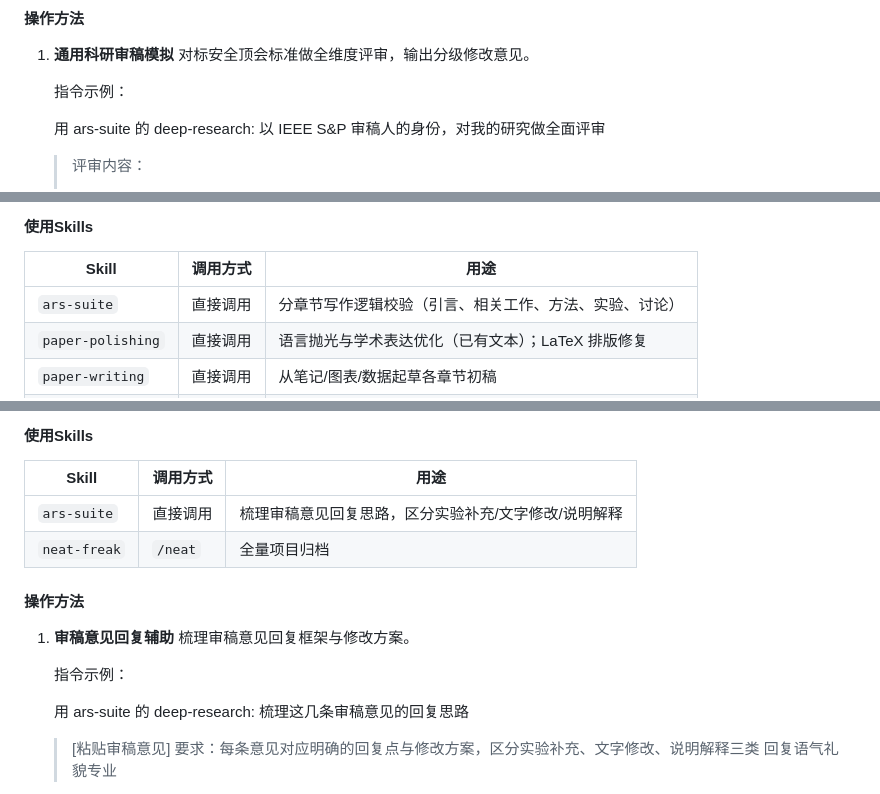
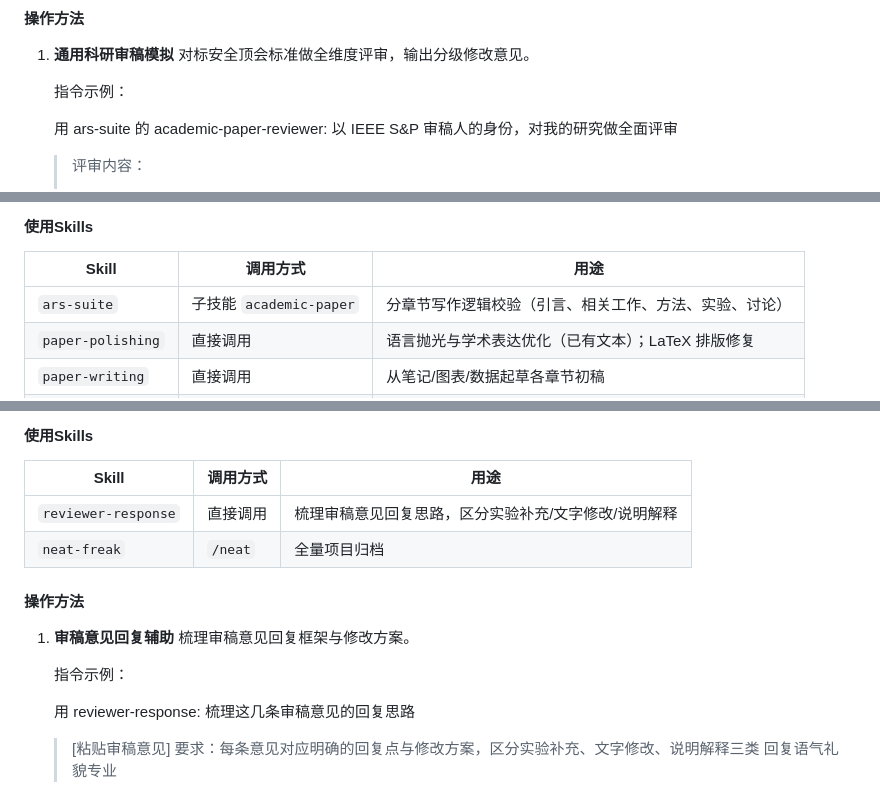
Before and after one commit to pamisu/research-workflow-skills, a Markdown page: docs/网络安全科研AI工作流完整指导书.md, 3 parts joined by grey strips. GitHub-like rendering.

```diff
--- a/docs/网络安全科研AI工作流完整指导书.md
+++ b/docs/网络安全科研AI工作流完整指导书.md
@@ -402,7 +429,7 @@
 
    指令示例：
 
-   用 ars-suite 的 deep-research: 以 IEEE S&P 审稿人的身份，对我的研究做全面评审
+    用 ars-suite 的 academic-paper-reviewer: 以 IEEE S&P 审稿人的身份，对我的研究做全面评审
    > 评审内容：
    > 1. 研究问题的重要性与创新性
    > 2. 实验设计的严谨性：数据集合理性、基线对比公平性、评价指标全面性
@@ -442,7 +469,7 @@
 
 | Skill | 调用方式 | 用途 |
 |-------|----------|------|
-| `ars-suite` | 直接调用 | 分章节写作逻辑校验（引言、相关工作、方法、实验、讨论） |
+| `ars-suite` | 子技能 `academic-paper` | 分章节写作逻辑校验（引言、相关工作、方法、实验、讨论） |
 | `paper-polishing` | 直接调用 | 语言抛光与学术表达优化（已有文本）；LaTeX 排版修复 |
 | `paper-writing` | 直接调用 | 从笔记/图表/数据起草各章节初稿 |
 | `academic-figure` | 直接调用 | 图表规范最终校验：格式、标注、引用、灰度兼容 |
@@ -550,7 +577,7 @@
 
 | Skill | 调用方式 | 用途 |
 |-------|----------|------|
-| `ars-suite` | 直接调用 | 梳理审稿意见回复思路，区分实验补充/文字修改/说明解释 |
+| `reviewer-response` | 直接调用 | 梳理审稿意见回复思路，区分实验补充/文字修改/说明解释 |
 | `neat-freak` | `/neat` | 全量项目归档 |
 
 #### 操作方法
@@ -560,7 +587,7 @@
 
    指令示例：
 
-   用 ars-suite 的 deep-research: 梳理这几条审稿意见的回复思路
+    用 reviewer-response: 梳理这几条审稿意见的回复思路
    > [粘贴审稿意见]
    > 要求：每条意见对应明确的回复点与修改方案，区分实验补充、文字修改、说明解释三类
    > 回复语气礼貌专业
```
Also changed, not shown: other parts of docs/网络安全科研AI工作流完整指导书.md (+59 -32 lines), docs/示例：基于图的预训练加密流量分类研究全流程.md (+3 -3 lines), docs/网络安全科研AI工作流速查表.md (+1 -1 lines).
